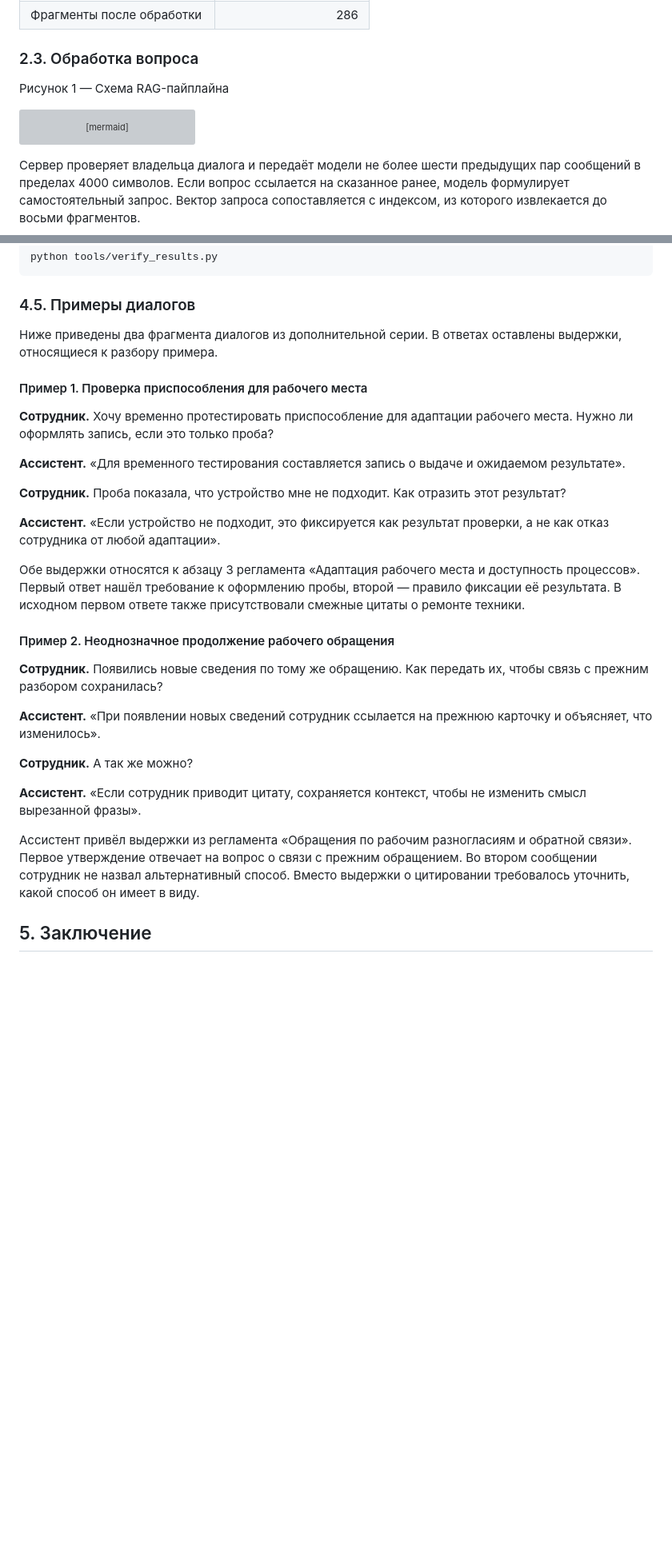
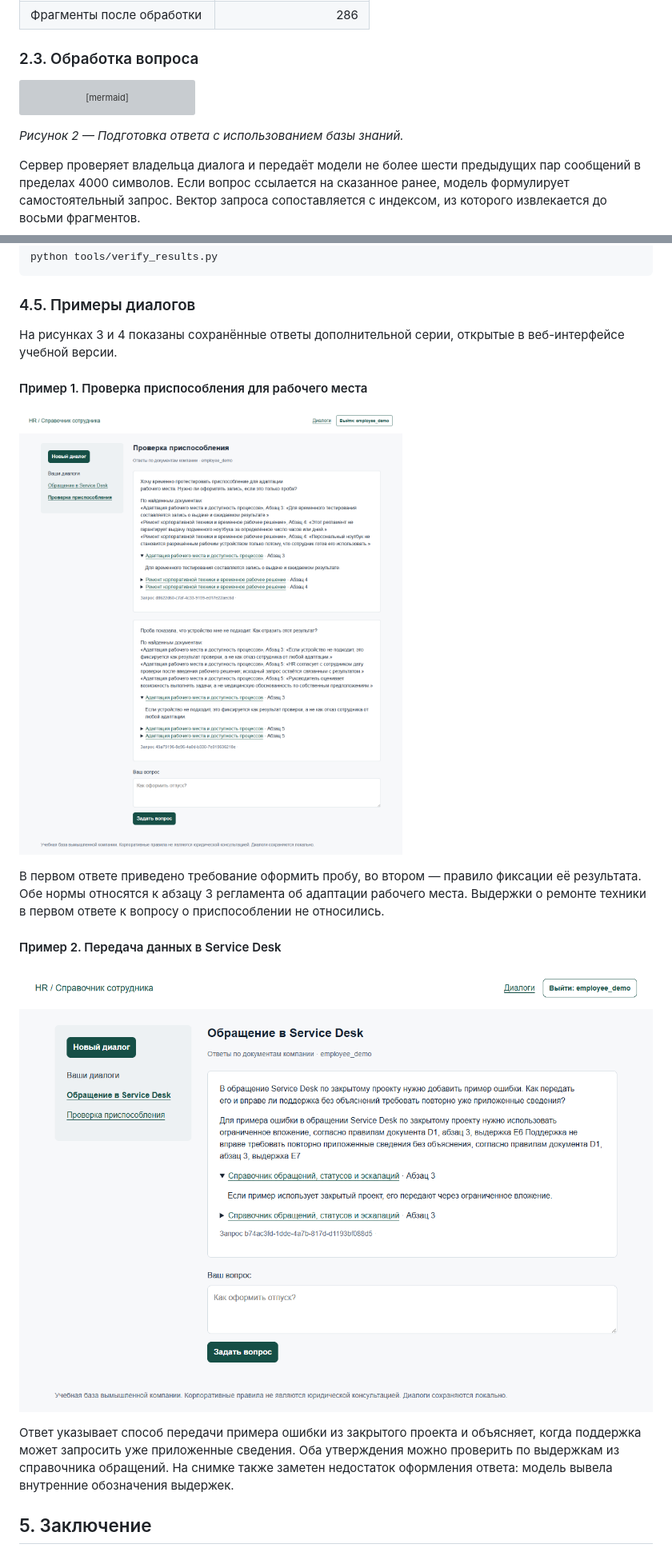
Before and after one commit to GodwynCornelia/AI-HR-Agent, a Markdown page: README.md, 2 parts joined by grey strips. Shown at 80% size. Drawn GitHub-style; pictures changed too: docs/assets/dialogue-adjustment.png (added), docs/assets/dialogue-service-desk.png (added); blank space fills up the shorter version; grey boxes are pictures that could not be loaded.

Commit message:
Illustrate document indexing and saved dialogues in coursework README

````diff
--- a/README.md
+++ b/README.md
@@ -56,8 +69,6 @@
 | Фрагменты после обработки | 286 |
 
 ### 2.3. Обработка вопроса
-
-Рисунок 1 — Схема RAG-пайплайна
 
 ```mermaid
 flowchart TD
@@ -76,6 +87,8 @@ flowchart TD
     H --> L["Сохранение вопроса и ответа"]
     K --> L
 ```
+
+*Рисунок 2 — Подготовка ответа с использованием базы знаний.*
 
 Сервер проверяет владельца диалога и передаёт модели не более шести предыдущих пар сообщений в пределах 4000 символов. Если вопрос ссылается на сказанное ранее, модель формулирует самостоятельный запрос. Вектор запроса сопоставляется с индексом, из которого извлекается до восьми фрагментов.
 
@@ -160,31 +173,19 @@ python tools/verify_results.py
 
 ### 4.5. Примеры диалогов
 
-Ниже приведены два фрагмента диалогов из дополнительной серии. В ответах оставлены выдержки, относящиеся к разбору примера.
+На рисунках 3 и 4 показаны сохранённые ответы дополнительной серии, открытые в веб-интерфейсе учебной версии.
 
 #### Пример 1. Проверка приспособления для рабочего места
 
-**Сотрудник.** Хочу временно протестировать приспособление для адаптации рабочего места. Нужно ли оформлять запись, если это только проба?
+![Рисунок 3 — Диалог о временной проверке приспособления](docs/assets/dialogue-adjustment.png)
 
-**Ассистент.** «Для временного тестирования составляется запись о выдаче и ожидаемом результате».
+В первом ответе приведено требование оформить пробу, во втором — правило фиксации её результата. Обе нормы относятся к абзацу 3 регламента об адаптации рабочего места. Выдержки о ремонте техники в первом ответе к вопросу о приспособлении не относились.
 
-**Сотрудник.** Проба показала, что устройство мне не подходит. Как отразить этот результат?
+#### Пример 2. Передача данных в Service Desk
 
-**Ассистент.** «Если устройство не подходит, это фиксируется как результат проверки, а не как отказ сотрудника от любой адаптации».
+![Рисунок 4 — Ответ на составной вопрос об обращении в Service Desk](docs/assets/dialogue-service-desk.png)
 
-Обе выдержки относятся к абзацу 3 регламента «Адаптация рабочего места и доступность процессов». Первый ответ нашёл требование к оформлению пробы, второй — правило фиксации её результата. В исходном первом ответе также присутствовали смежные цитаты о ремонте техники.
-
-#### Пример 2. Неоднозначное продолжение рабочего обращения
-
-**Сотрудник.** Появились новые сведения по тому же обращению. Как передать их, чтобы связь с прежним разбором сохранилась?
-
-**Ассистент.** «При появлении новых сведений сотрудник ссылается на прежнюю карточку и объясняет, что изменилось».
-
-**Сотрудник.** А так же можно?
-
-**Ассистент.** «Если сотрудник приводит цитату, сохраняется контекст, чтобы не изменить смысл вырезанной фразы».
-
-Ассистент привёл выдержки из регламента «Обращения по рабочим разногласиям и обратной связи». Первое утверждение отвечает на вопрос о связи с прежним обращением. Во втором сообщении сотрудник не назвал альтернативный способ. Вместо выдержки о цитировании требовалось уточнить, какой способ он имеет в виду.
+Ответ указывает способ передачи примера ошибки из закрытого проекта и объясняет, когда поддержка может запросить уже приложенные сведения. Оба утверждения можно проверить по выдержкам из справочника обращений. На снимке также заметен недостаток оформления ответа: модель вывела внутренние обозначения выдержек.
 
 <a id="zakluchenie"></a>
 
````
Also changed, not shown: other parts of README.md (+13 -0 lines).
